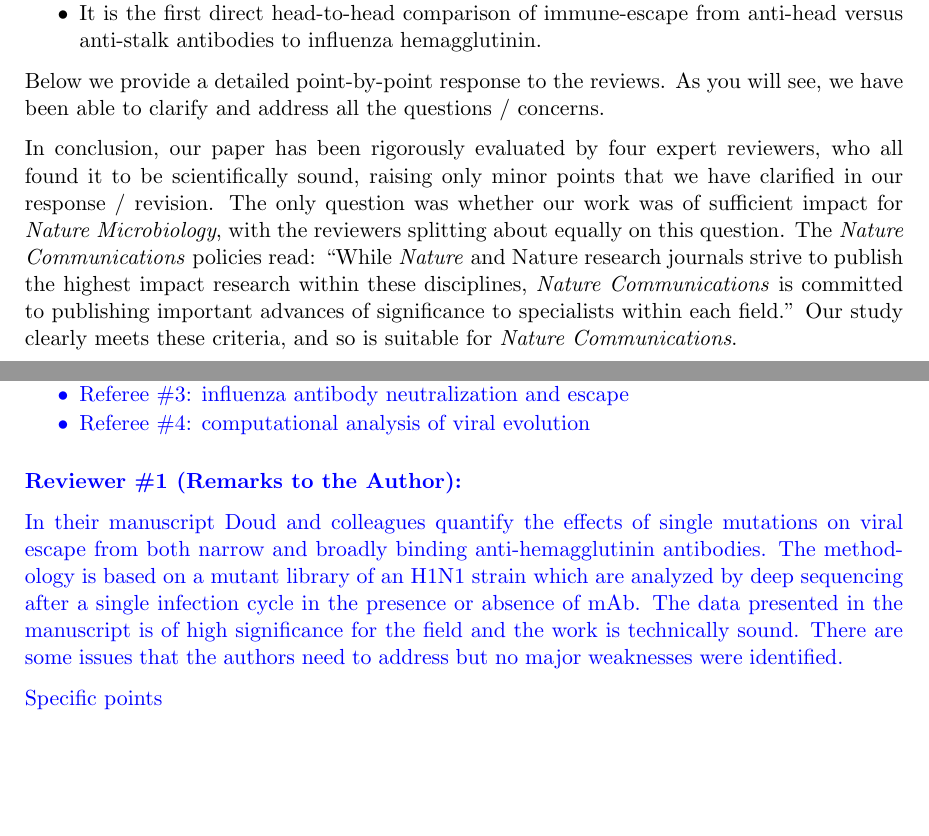
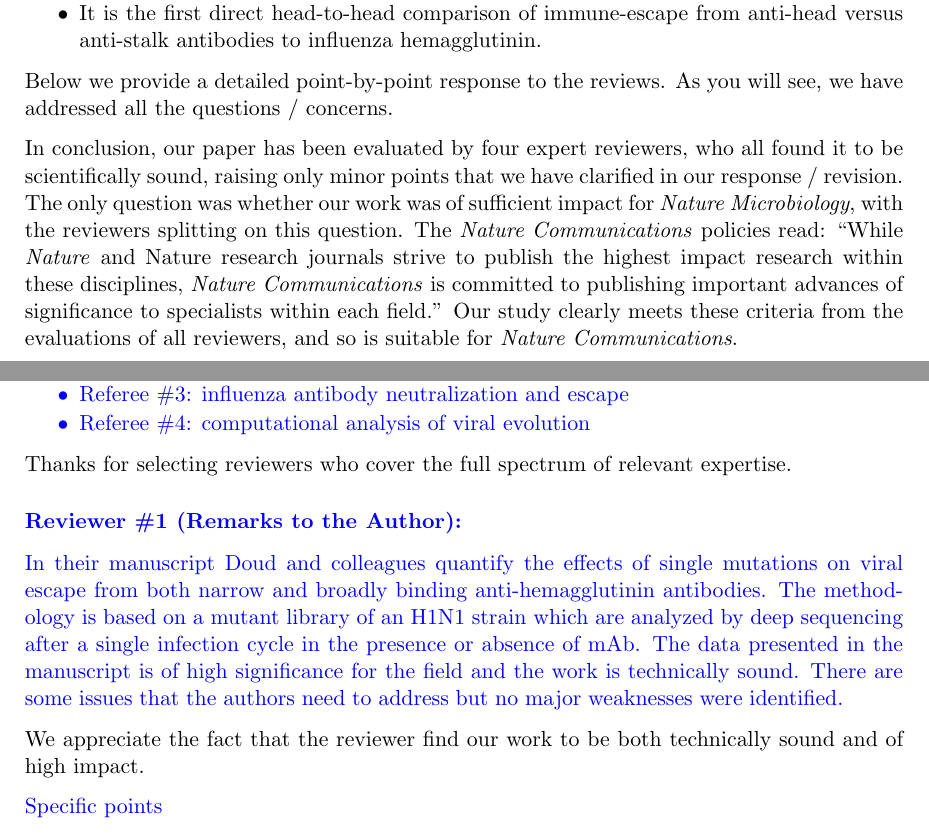
Before and after one commit to jbloomlab/HA_antibody_ease_of_escape, a LaTeX document (paper/NatureMicrobiologyReviews.tex): two parts of pages 1 and 2 of 7, joined at a grey line, cut so that both start at the same text, the shorter picture padded with empty space. Compiled offline with pdfLaTeX.

Commit message:
intro to reviewer response

```diff
--- a/paper/NatureMicrobiologyReviews.tex
+++ b/paper/NatureMicrobiologyReviews.tex
@@ -35,12 +35,12 @@
 \end{itemize}
 
 Below we provide a detailed point-by-point response to the reviews.
-As you will see, we have been able to clarify and address all the questions / concerns.
+As you will see, we have addressed all the questions / concerns.
 
-In conclusion, our paper has been rigorously evaluated by four expert reviewers, who all found it to be scientifically sound, raising only minor points that we have clarified in our response / revision.
-The only question was whether our work was of sufficient impact for \textit{Nature Microbiology}, with the reviewers splitting about equally on this question.
+In conclusion, our paper has been evaluated by four expert reviewers, who all found it to be scientifically sound, raising only minor points that we have clarified in our response / revision.
+The only question was whether our work was of sufficient impact for \textit{Nature Microbiology}, with the reviewers splitting on this question.
 The \textit{Nature Communications} policies read: ``While \textit{Nature} and Nature research journals strive to publish the highest impact research within these disciplines, \textit{Nature Communications} is committed to publishing important advances of significance to specialists within each field.''
-Our study clearly meets these criteria, and so is suitable for \textit{Nature Communications}.
+Our study clearly meets these criteria from the evaluations of all reviewers, and so is suitable for \textit{Nature Communications}.
 
 
 \subsection*{Response to reviews}
@@ -58,9 +58,15 @@
 \item Referee \#4: computational analysis of viral evolution
 \end{itemize}
 
+{\color{black}
+Thanks for selecting reviewers who cover the full spectrum of relevant expertise.}
+
 \subsubsection*{Reviewer \#1 (Remarks to the Author):}
 
 In their manuscript Doud and colleagues quantify the effects of single mutations on viral escape from both narrow and broadly binding anti-hemagglutinin antibodies. The methodology is based on a mutant library of an H1N1 strain which are analyzed by deep sequencing after a single infection cycle in the presence or absence of mAb. The data presented in the manuscript is of high significance for the field and the work is technically sound. There are some issues that the authors need to address but no major weaknesses were identified.
+
+{\color{black}
+We appreciate the fact that the reviewer find our work to be both technically sound and of high impact.}
 
 Specific points
 
```
Also changed, not shown: paper/NatureMicrobiologyReviews.pdf.
